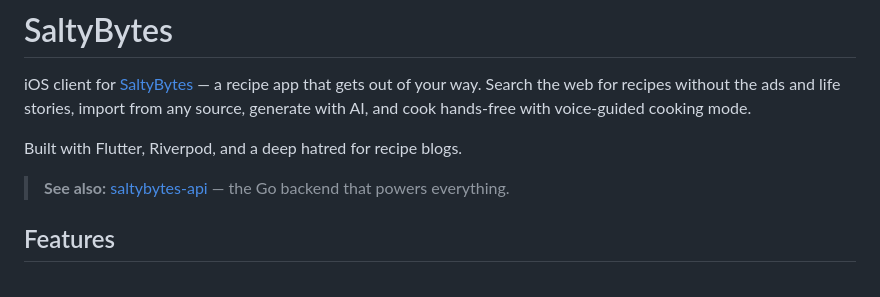
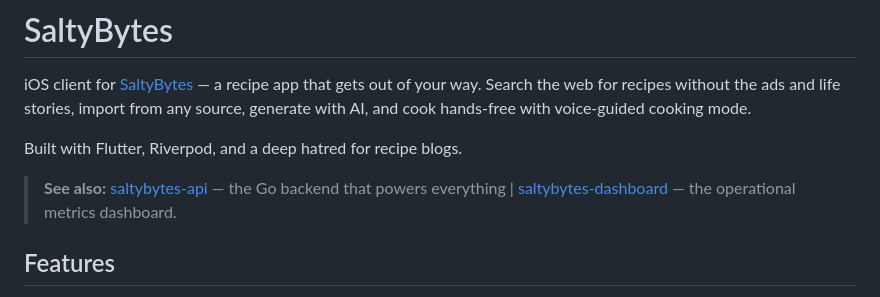
Before and after one commit to windoze95/saltybytes-app, a Markdown page: README.md, the part around the change. Drawn GitHub-style.

Commit message:
Add saltybytes-dashboard link to README
Co-Authored-By: Claude Opus 4.6 <noreply@anthropic.com>

```diff
--- a/README.md
+++ b/README.md
@@ -4,7 +4,7 @@ iOS client for [SaltyBytes](https://saltybytes.ai) — a recipe app that gets ou
 
 Built with Flutter, Riverpod, and a deep hatred for recipe blogs.
 
-> **See also:** [saltybytes-api](https://github.com/windoze95/saltybytes-api) — the Go backend that powers everything.
+> **See also:** [saltybytes-api](https://github.com/windoze95/saltybytes-api) — the Go backend that powers everything | [saltybytes-dashboard](https://github.com/windoze95/saltybytes-dashboard) — the operational metrics dashboard.
 
 ## Features
 
```
